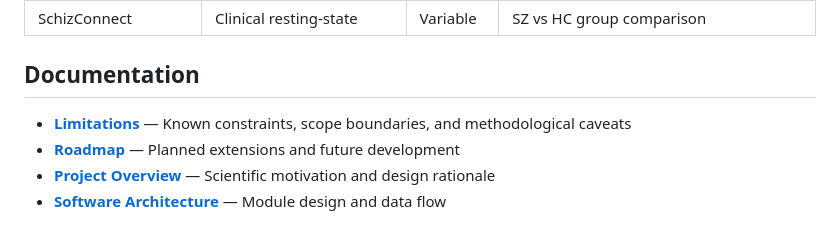
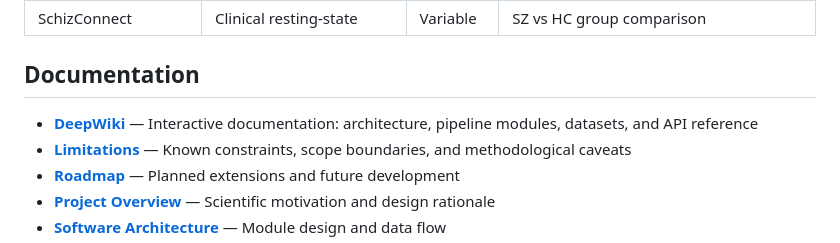
Before and after one commit to sarapradhan/biomed-research, a Markdown page: README.md, the part around one of its changes. Rendered like a GitHub page.

Commit message:
Add DeepWiki badge and documentation link to README
Closes #1

- Add DeepWiki badge below the project description
- Add DeepWiki as first entry in Documentation section

```diff
--- a/README.md
+++ b/README.md
@@ -157,6 +159,7 @@ The pipeline expects fMRIPrep derivatives organized in BIDS format:
 
 ## Documentation
 
+- **[DeepWiki](https://deepwiki.com/sarapradhan/biomed-research)** — Interactive documentation: architecture, pipeline modules, datasets, and API reference
 - **[Limitations](LIMITATIONS.md)** — Known constraints, scope boundaries, and methodological caveats
 - **[Roadmap](ROADMAP.md)** — Planned extensions and future development
 - **[Project Overview](docs/PROJECT_OVERVIEW.md)** — Scientific motivation and design rationale
```
Also changed, not shown: other parts of README.md (+2 -0 lines).
